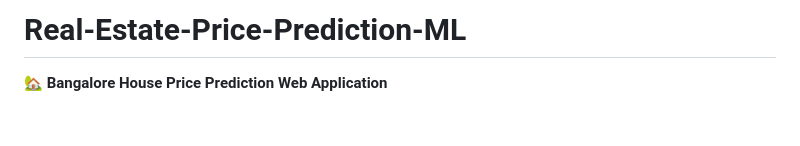
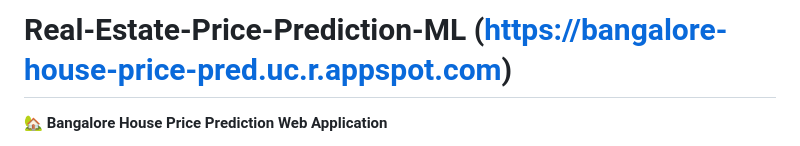
Before and after one commit to SaketTommundrum/Real-Estate-Price-Prediction-ML, a Markdown page: README.md, the part around the change. GitHub-like rendering; blank space fills up the shorter version.

```diff
--- a/README.md
+++ b/README.md
@@ -1,4 +1,4 @@
-# Real-Estate-Price-Prediction-ML
+# Real-Estate-Price-Prediction-ML (https://bangalore-house-price-pred.uc.r.appspot.com)
 
 🏡 **Bangalore House Price Prediction Web Application**
 
```
